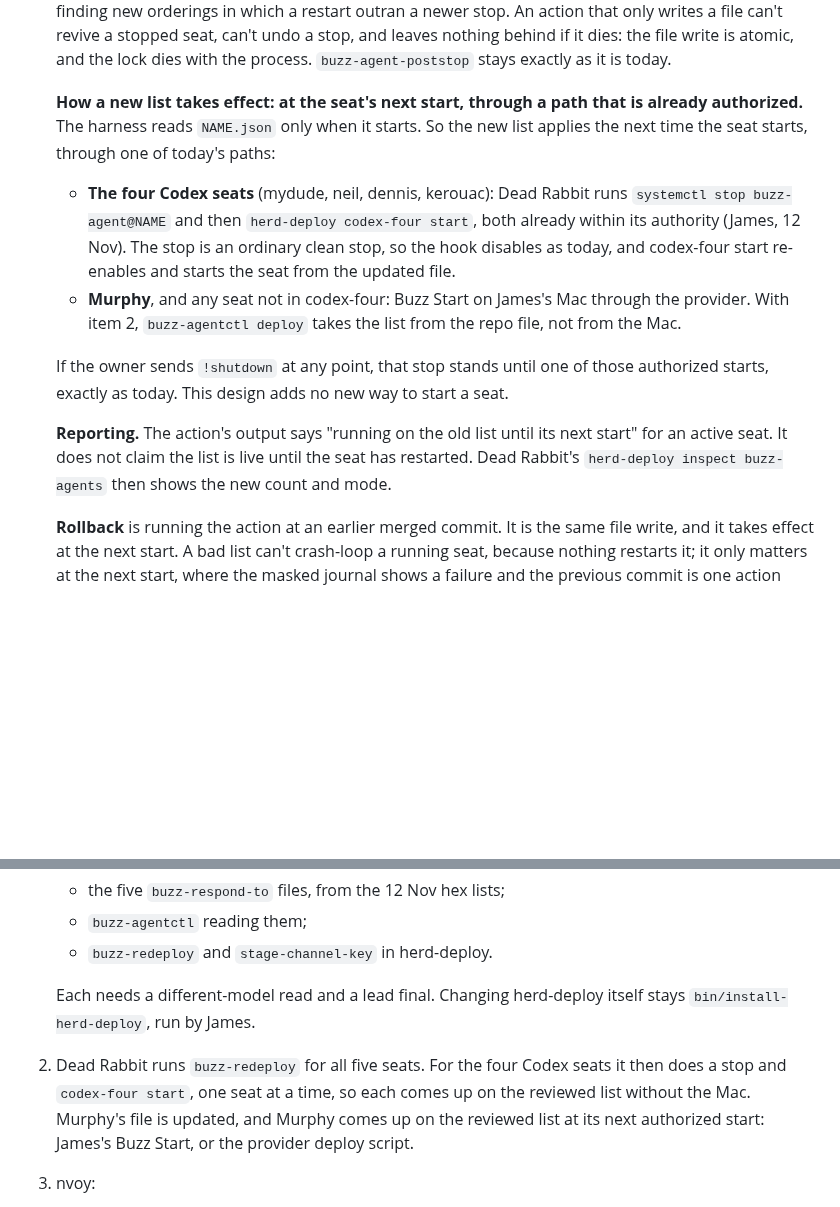
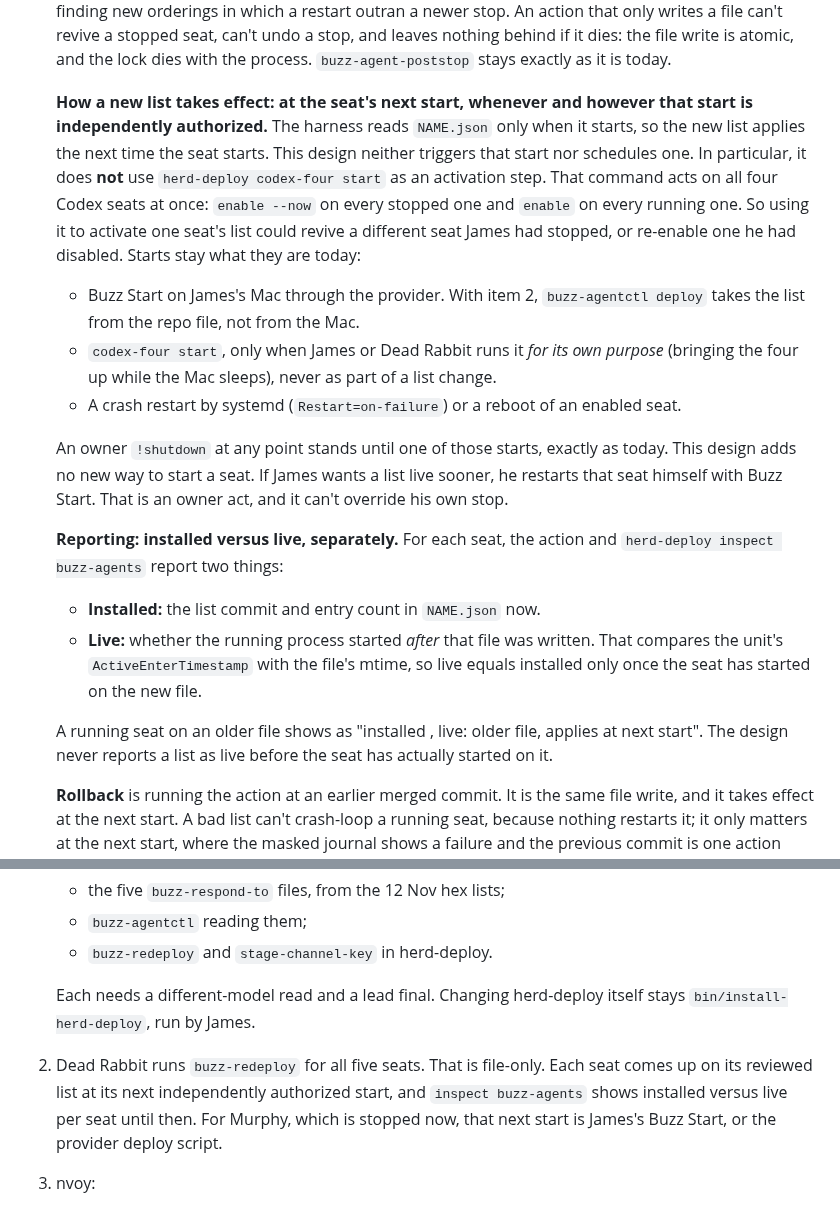
Before and after one commit to JAFairweather/waggle, a Markdown page: docs/DESIGN_ONBOARDING_DELEGATE.md, 2 parts joined by grey strips. GitHub-like rendering; blank space fills up the shorter version.

Commit message:
docs: onboarding delegate — rollout is file-only; codex-four start is not an activation step; installed vs live
Answers My Dude's read at 3d2661f3: codex-four start acts on all four seats
(enable --now on stopped, enable on running), so using it to activate one seat's
list could revive or re-enable a seat James stopped. Lists now apply only at each
seat's next independently authorized start; the design triggers no start. Reports
show installed (file commit, count) separately from live (ActiveEnterTimestamp vs
file mtime).

Co-Authored-By: Claude Opus 5.5 <noreply@anthropic.com>

```diff
--- a/docs/DESIGN_ONBOARDING_DELEGATE.md
+++ b/docs/DESIGN_ONBOARDING_DELEGATE.md
@@ -292,22 +292,33 @@ the key, approve its link) plus any grants he chooses to give it.
    nothing behind if it dies: the file write is atomic, and the lock dies with the process.
    `buzz-agent-poststop` stays exactly as it is today.
 
-   **How a new list takes effect: at the seat's next start, through a path that is already
-   authorized.** The harness reads `NAME.json` only when it starts. So the new list applies the
-   next time the seat starts, through one of today's paths:
-   - **The four Codex seats** (mydude, neil, dennis, kerouac): Dead Rabbit runs
-     `systemctl stop buzz-agent@NAME` and then `herd-deploy codex-four start`, both already within
-     its authority (James, 12 Nov). The stop is an ordinary clean stop, so the hook disables as
-     today, and codex-four start re-enables and starts the seat from the updated file.
-   - **Murphy**, and any seat not in codex-four: Buzz Start on James's Mac through the provider.
-     With item 2, `buzz-agentctl deploy` takes the list from the repo file, not from the Mac.
+   **How a new list takes effect: at the seat's next start, whenever and however that start is
+   independently authorized.** The harness reads `NAME.json` only when it starts, so the new list
+   applies the next time the seat starts. This design neither triggers that start nor schedules
+   one. In particular, it does **not** use `herd-deploy codex-four start` as an activation step.
+   That command acts on all four Codex seats at once: `enable --now` on every stopped one and
+   `enable` on every running one. So using it to activate one seat's list could revive a
+   different seat James had stopped, or re-enable one he had disabled. Starts stay what they are
+   today:
+   - Buzz Start on James's Mac through the provider. With item 2, `buzz-agentctl deploy` takes the
+     list from the repo file, not from the Mac.
+   - `codex-four start`, only when James or Dead Rabbit runs it *for its own purpose* (bringing
+     the four up while the Mac sleeps), never as part of a list change.
+   - A crash restart by systemd (`Restart=on-failure`) or a reboot of an enabled seat.
 
-   If the owner sends `!shutdown` at any point, that stop stands until one of those authorized
-   starts, exactly as today. This design adds no new way to start a seat.
+   An owner `!shutdown` at any point stands until one of those starts, exactly as today. This
+   design adds no new way to start a seat. If James wants a list live sooner, he restarts that
+   seat himself with Buzz Start. That is an owner act, and it can't override his own stop.
 
-   **Reporting.** The action's output says "running on the old list until its next start" for an
-   active seat. It does not claim the list is live until the seat has restarted. Dead Rabbit's
-   `herd-deploy inspect buzz-agents` then shows the new count and mode.
+   **Reporting: installed versus live, separately.** For each seat, the action and `herd-deploy
+   inspect buzz-agents` report two things:
+   - **Installed:** the list commit and entry count in `NAME.json` now.
+   - **Live:** whether the running process started *after* that file was written. That compares
+     the unit's `ActiveEnterTimestamp` with the file's mtime, so live equals installed only once the
+     seat has started on the new file.
+
+   A running seat on an older file shows as "installed <commit>, live: older file, applies at next
+   start". The design never reports a list as live before the seat has actually started on it.
 
    **Rollback** is running the action at an earlier merged commit. It is the same file write, and
    it takes effect at the next start. A bad list can't crash-loop a running seat, because nothing
@@ -355,10 +366,10 @@ deploy.
 
    Each needs a different-model read and a lead final. Changing herd-deploy itself stays
    `bin/install-herd-deploy`, run by James.
-2. Dead Rabbit runs `buzz-redeploy` for all five seats. For the four Codex seats it then does a
-   stop and `codex-four start`, one seat at a time, so each comes up on the reviewed list without
-   the Mac. Murphy's file is updated, and Murphy comes up on the reviewed list at its next
-   authorized start: James's Buzz Start, or the provider deploy script.
+2. Dead Rabbit runs `buzz-redeploy` for all five seats. That is file-only. Each seat comes up on
+   its reviewed list at its next independently authorized start, and `inspect buzz-agents` shows
+   installed versus live per seat until then. For Murphy, which is stopped now, that next start is
+   James's Buzz Start, or the provider deploy script.
 3. nvoy:
    - delegate discovery (`onboard_watch.mjs`);
    - authorization and consent (`onboard_request.mjs`);
```
